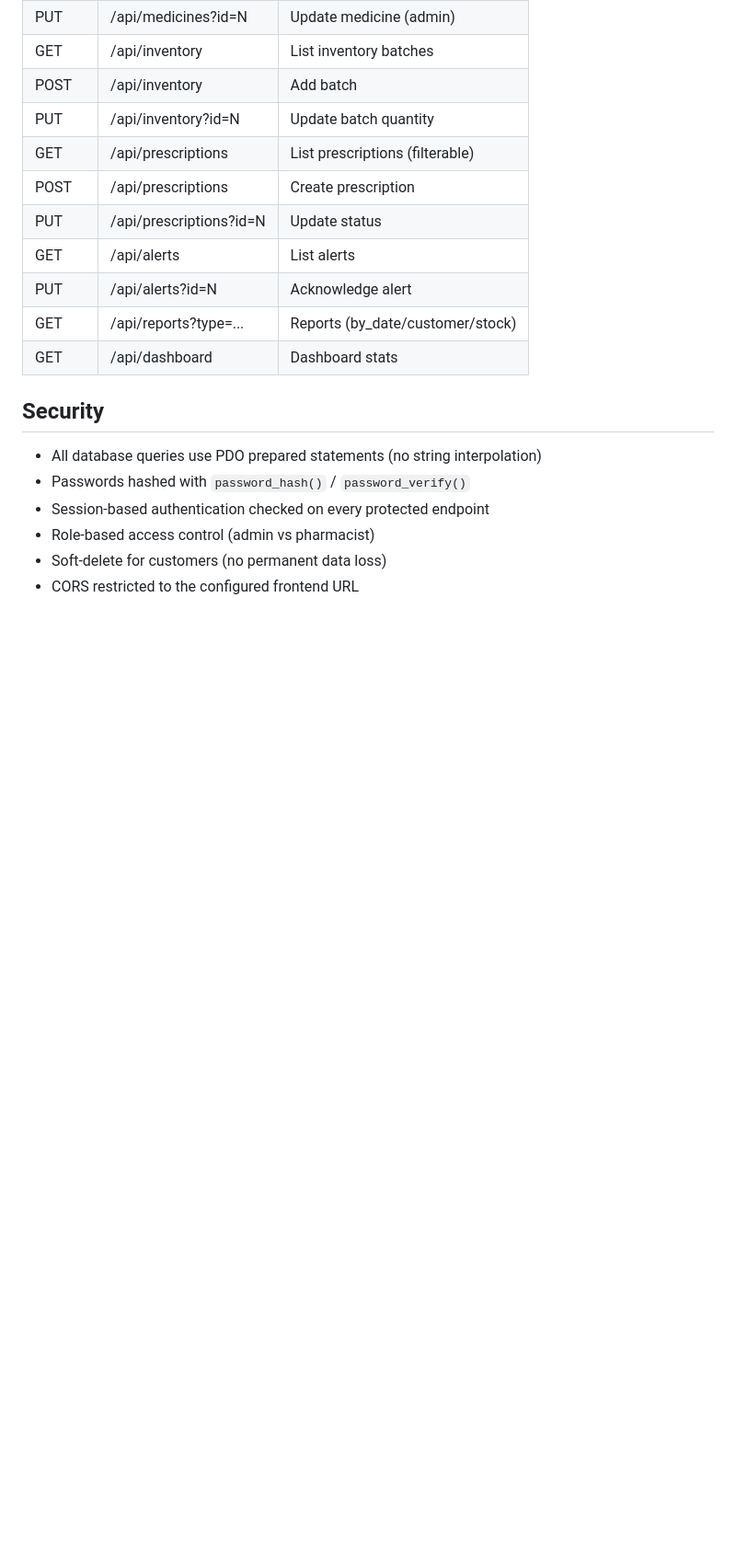
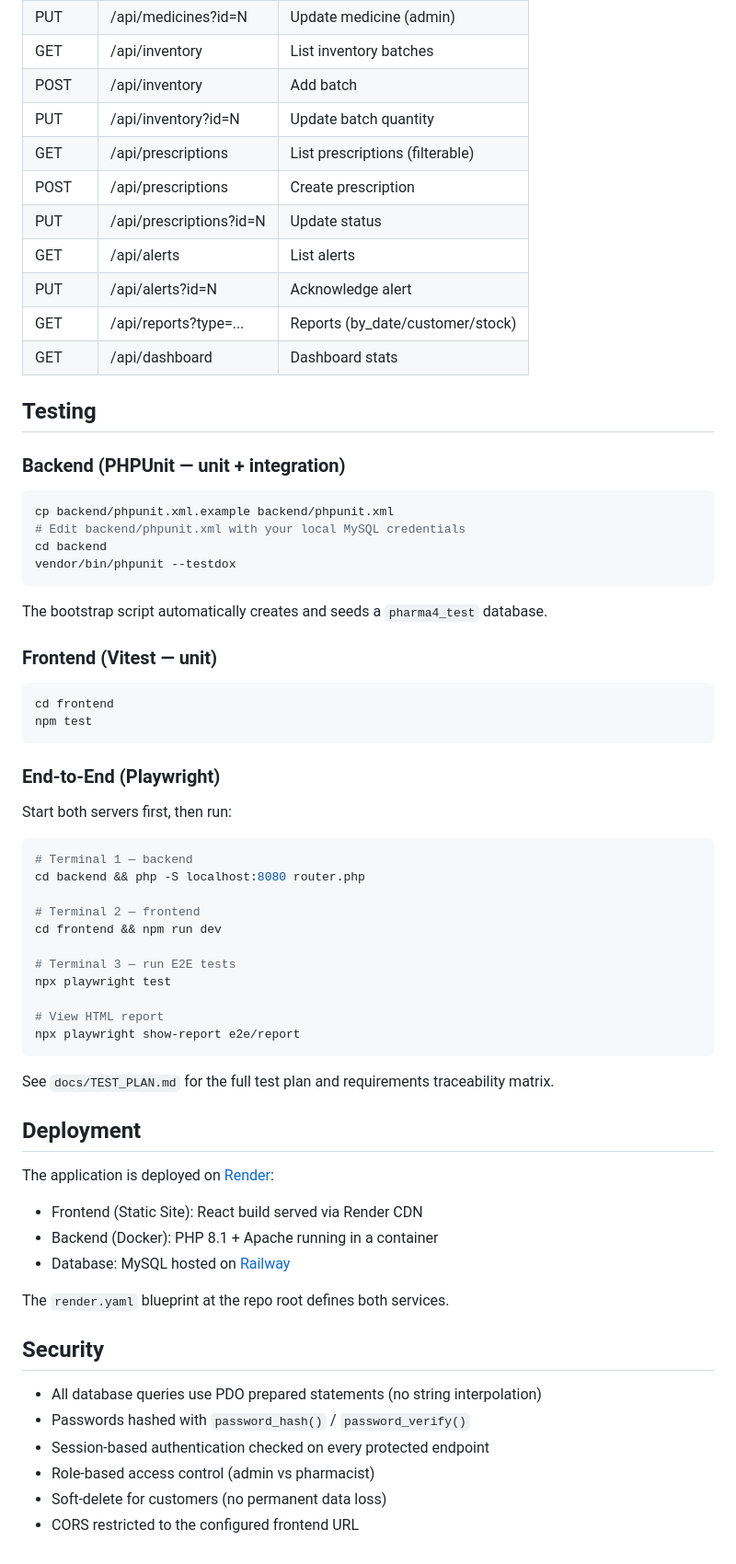
Before and after one commit to oluwaseun-odueso/drugs4u, a Markdown page: README.md, the part around one of its changes. Shown at 92% size. GitHub-like rendering; blank space fills up the shorter version.

````diff
--- a/README.md
+++ b/README.md
@@ -97,6 +106,55 @@ The Vite dev server proxies all `/api/*` requests to `http://localhost` (configu
 | GET    | /api/reports?type=...   | Reports (by_date/customer/stock)|
 | GET    | /api/dashboard          | Dashboard stats                |
 
+## Testing
+
+### Backend (PHPUnit — unit + integration)
+
+```bash
+cp backend/phpunit.xml.example backend/phpunit.xml
+# Edit backend/phpunit.xml with your local MySQL credentials
+cd backend
+vendor/bin/phpunit --testdox
+```
+
+The bootstrap script automatically creates and seeds a `pharma4_test` database.
+
+### Frontend (Vitest — unit)
+
+```bash
+cd frontend
+npm test
+```
+
+### End-to-End (Playwright)
+
+Start both servers first, then run:
+
+```bash
+# Terminal 1 — backend
+cd backend && php -S localhost:8080 router.php
+
+# Terminal 2 — frontend
+cd frontend && npm run dev
+
+# Terminal 3 — run E2E tests
+npx playwright test
+
+# View HTML report
+npx playwright show-report e2e/report
+```
+
+See `docs/TEST_PLAN.md` for the full test plan and requirements traceability matrix.
+
+## Deployment
+
+The application is deployed on [Render](https://render.com):
+- Frontend (Static Site): React build served via Render CDN
+- Backend (Docker): PHP 8.1 + Apache running in a container
+- Database: MySQL hosted on [Railway](https://railway.app)
+
+The `render.yaml` blueprint at the repo root defines both services.
+
 ## Security
 
 - All database queries use PDO prepared statements (no string interpolation)
````
Also changed, not shown: other parts of README.md (+23 -14 lines).
